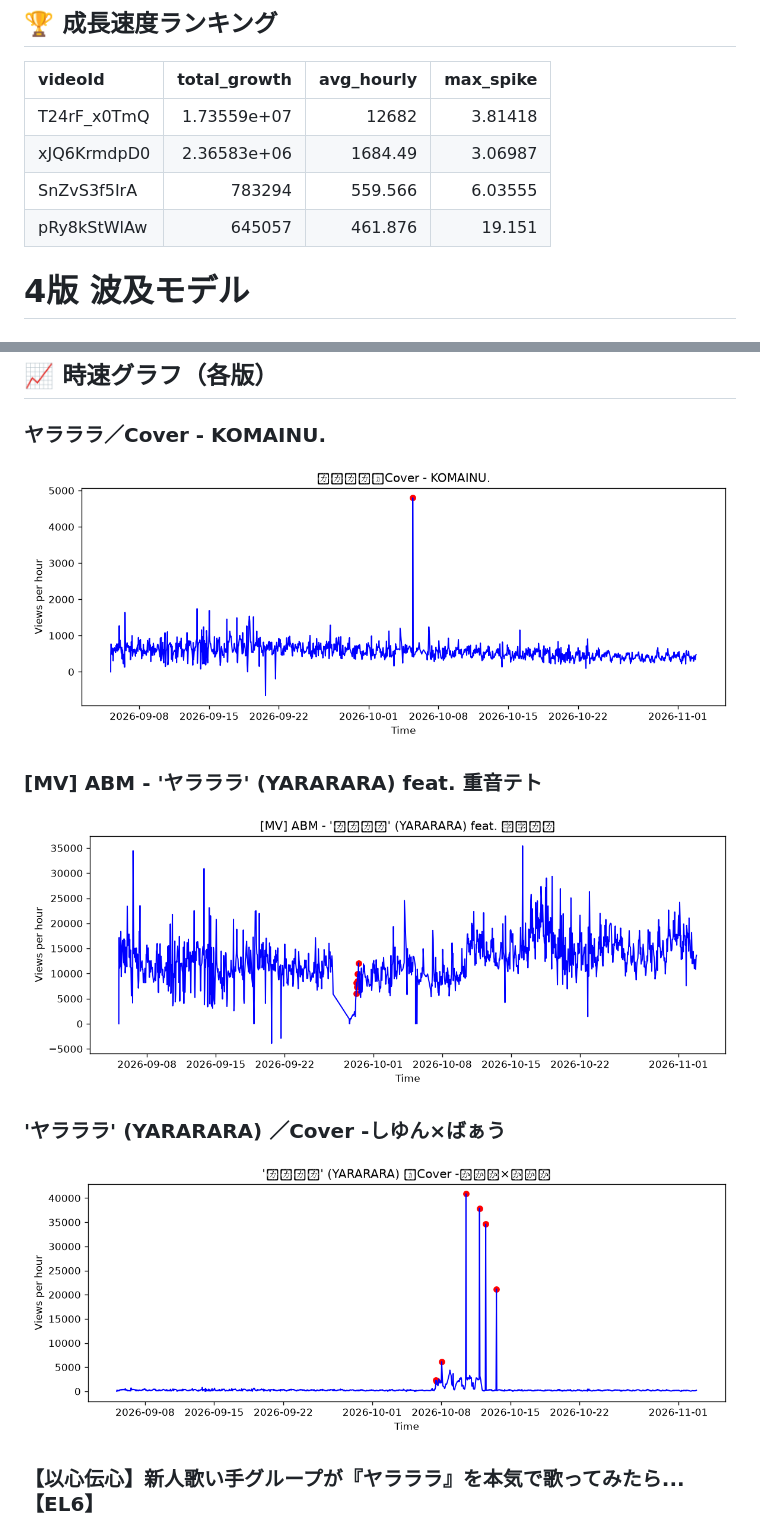
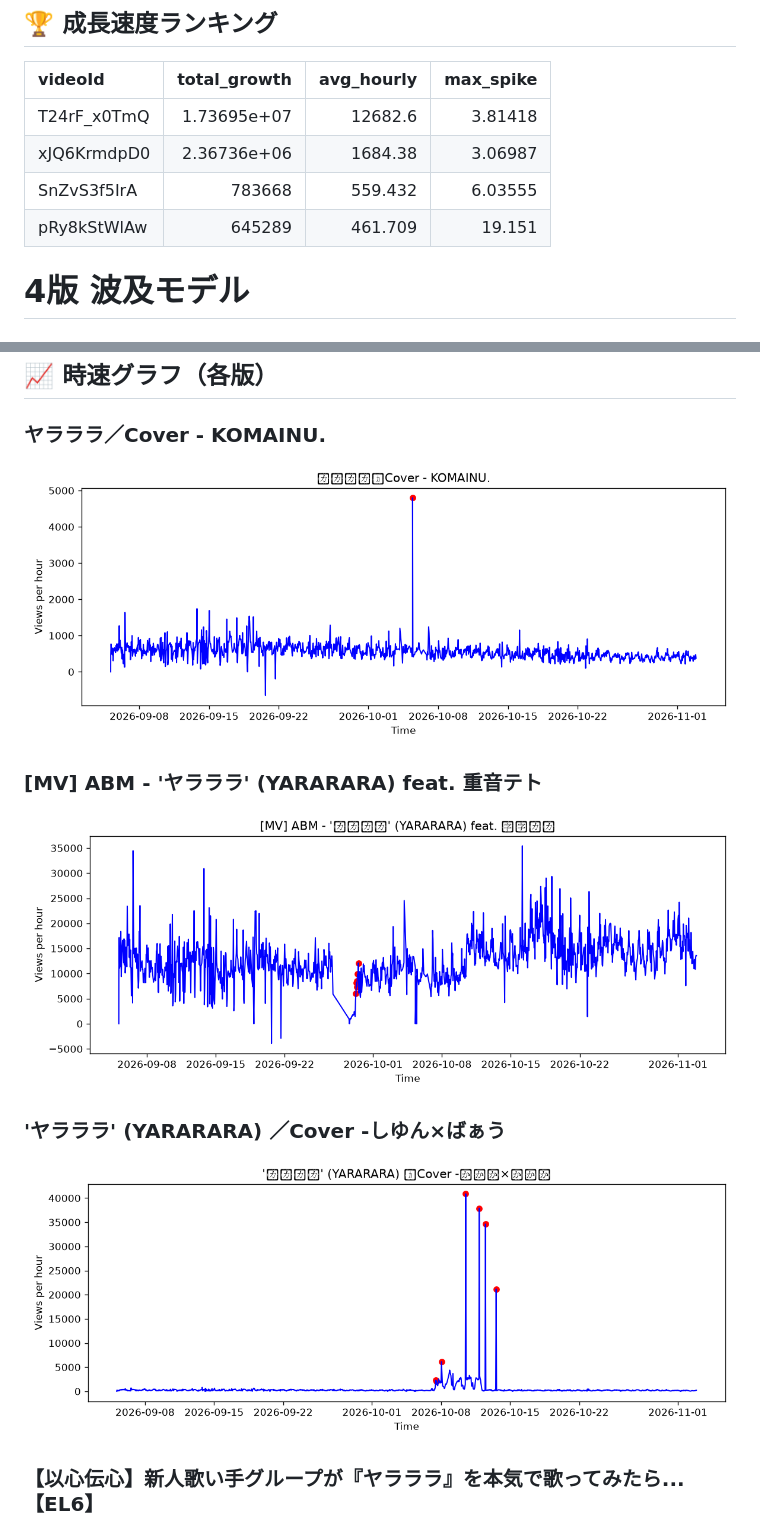
Before and after one commit to shimoharai-blip/youtube-view-fetch, a Markdown page: analysis_report.md, 2 parts joined by grey strips. GitHub-like rendering; pictures changed too: graph_SnZvS3f5IrA.png, graph_T24rF_x0TmQ.png, graph_pRy8kStWlAw.png.

Commit message:
Update processed CSV and analysis report

```diff
--- a/analysis_report.md
+++ b/analysis_report.md
@@ -5,10 +5,10 @@
 
 | videoId     |     total_growth |   avg_hourly |   max_spike |
 |:------------|-----------------:|-------------:|------------:|
-| T24rF_x0TmQ |      1.73559e+07 |    12682     |     3.81418 |
-| xJQ6KrmdpD0 |      2.36583e+06 |     1684.49  |     3.06987 |
-| SnZvS3f5IrA | 783294           |      559.566 |     6.03555 |
-| pRy8kStWlAw | 645057           |      461.876 |    19.151   |
+| T24rF_x0TmQ |      1.73695e+07 |    12682.6   |     3.81418 |
+| xJQ6KrmdpD0 |      2.36736e+06 |     1684.38  |     3.06987 |
+| SnZvS3f5IrA | 783668           |      559.432 |     6.03555 |
+| pRy8kStWlAw | 645289           |      461.709 |    19.151   |
 
 
 
```
Also changed, not shown: other parts of analysis_report.md (+1 -1 lines), graph_xJQ6KrmdpD0.png, 2 other files.
